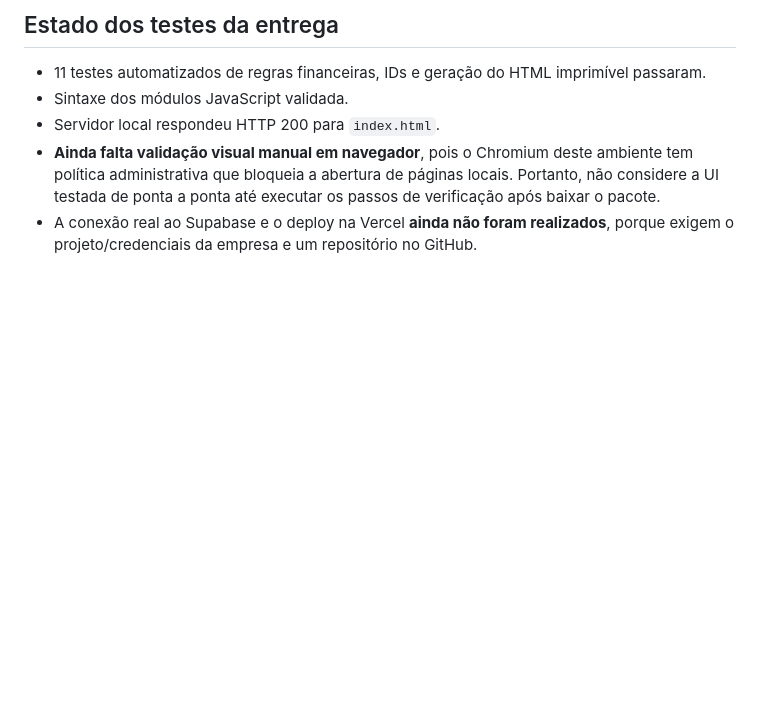
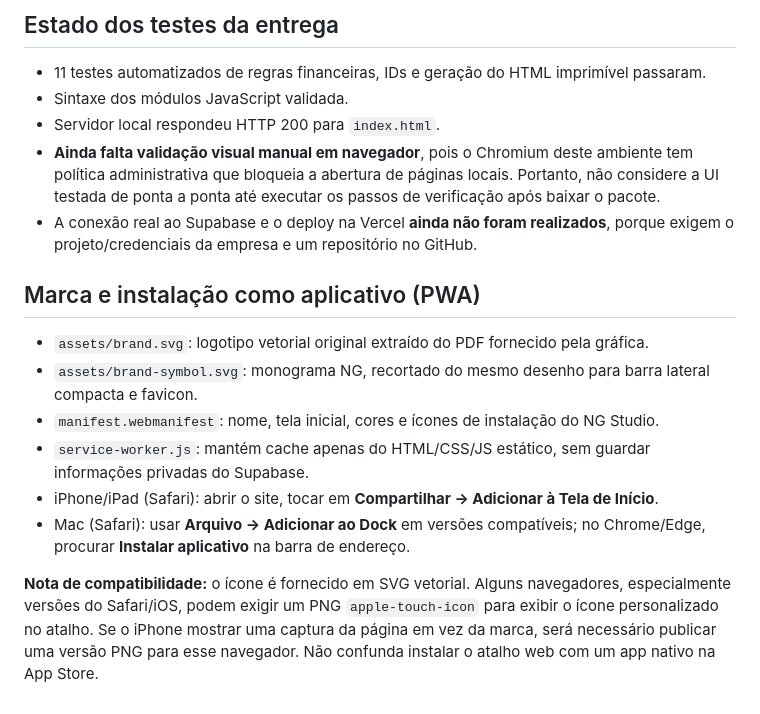
Before and after one commit to felipemrvip/NGStudio, a Markdown page: README.md, the part around the change. GitHub-like rendering; blank space fills up the shorter version.

Commit message:
Document new NG PrintSign identity, PWA install steps, and iOS SVG compatibility caveat

```diff
--- a/README.md
+++ b/README.md
@@ -116,3 +116,13 @@ ng-studio/
 - Servidor local respondeu HTTP 200 para `index.html`.
 - **Ainda falta validação visual manual em navegador**, pois o Chromium deste ambiente tem política administrativa que bloqueia a abertura de páginas locais. Portanto, não considere a UI testada de ponta a ponta até executar os passos de verificação após baixar o pacote.
 - A conexão real ao Supabase e o deploy na Vercel **ainda não foram realizados**, porque exigem o projeto/credenciais da empresa e um repositório no GitHub.
+## Marca e instalação como aplicativo (PWA)
+
+- `assets/brand.svg`: logotipo vetorial original extraído do PDF fornecido pela gráfica.
+- `assets/brand-symbol.svg`: monograma NG, recortado do mesmo desenho para barra lateral compacta e favicon.
+- `manifest.webmanifest`: nome, tela inicial, cores e ícones de instalação do NG Studio.
+- `service-worker.js`: mantém cache apenas do HTML/CSS/JS estático, sem guardar informações privadas do Supabase.
+- iPhone/iPad (Safari): abrir o site, tocar em **Compartilhar → Adicionar à Tela de Início**.
+- Mac (Safari): usar **Arquivo → Adicionar ao Dock** em versões compatíveis; no Chrome/Edge, procurar **Instalar aplicativo** na barra de endereço.
+
+**Nota de compatibilidade:** o ícone é fornecido em SVG vetorial. Alguns navegadores, especialmente versões do Safari/iOS, podem exigir um PNG `apple-touch-icon` para exibir o ícone personalizado no atalho. Se o iPhone mostrar uma captura da página em vez da marca, será necessário publicar uma versão PNG para esse navegador. Não confunda instalar o atalho web com um app nativo na App Store.
```
